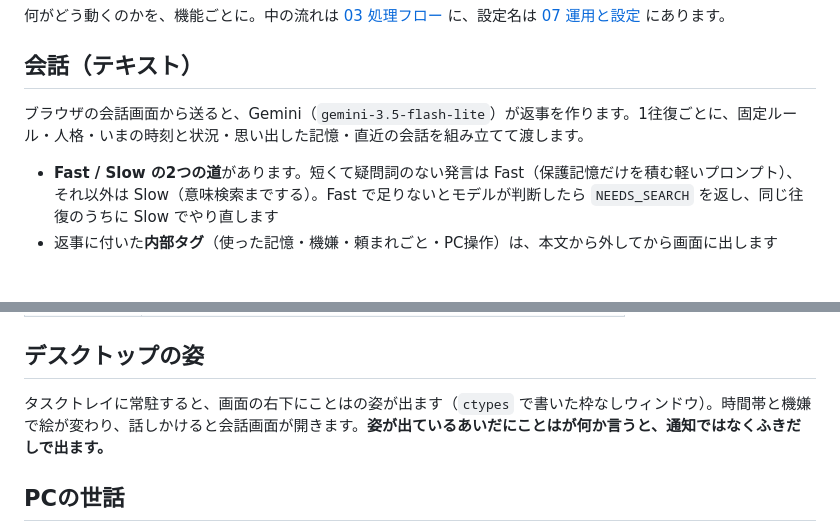
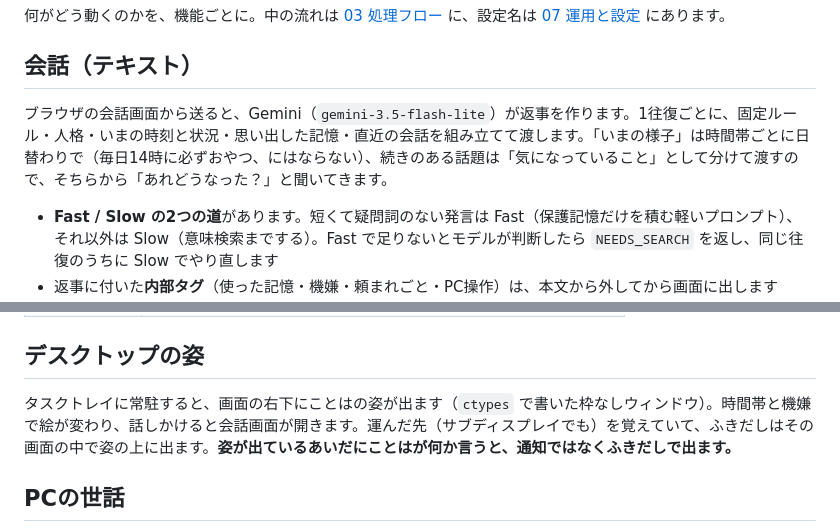
Before and after one commit to shoya44/kotoha, a Markdown page: docs/02_機能.md, 2 parts joined by grey strips. GitHub-like rendering; blank space fills up the shorter version.

```diff
--- a/docs/02_機能.md
+++ b/docs/02_機能.md
@@ -4,7 +4,7 @@
 
 ## 会話（テキスト）
 
-ブラウザの会話画面から送ると、Gemini（`gemini-3.5-flash-lite`）が返事を作ります。1往復ごとに、固定ルール・人格・いまの時刻と状況・思い出した記憶・直近の会話を組み立てて渡します。
+ブラウザの会話画面から送ると、Gemini（`gemini-3.5-flash-lite`）が返事を作ります。1往復ごとに、固定ルール・人格・いまの時刻と状況・思い出した記憶・直近の会話を組み立てて渡します。「いまの様子」は時間帯ごとに日替わりで（毎日14時に必ずおやつ、にはならない）、続きのある話題は「気になっていること」として分けて渡すので、そちらから「あれどうなった？」と聞いてきます。
 
 - **Fast / Slow の2つの道**があります。短くて疑問詞のない発言は Fast（保護記憶だけを積む軽いプロンプト）、それ以外は Slow（意味検索までする）。Fast で足りないとモデルが判断したら `NEEDS_SEARCH` を返し、同じ往復のうちに Slow でやり直します
 - 返事に付いた**内部タグ**（使った記憶・機嫌・頼まれごと・PC操作）は、本文から外してから画面に出します
@@ -92,7 +92,7 @@
 
 ## デスクトップの姿
 
-タスクトレイに常駐すると、画面の右下にことはの姿が出ます（`ctypes` で書いた枠なしウィンドウ）。時間帯と機嫌で絵が変わり、話しかけると会話画面が開きます。**姿が出ているあいだにことはが何か言うと、通知ではなくふきだしで出ます。**
+タスクトレイに常駐すると、画面の右下にことはの姿が出ます（`ctypes` で書いた枠なしウィンドウ）。時間帯と機嫌で絵が変わり、話しかけると会話画面が開きます。運んだ先（サブディスプレイでも）を覚えていて、ふきだしはその画面の中で姿の上に出ます。**姿が出ているあいだにことはが何か言うと、通知ではなくふきだしで出ます。**
 
 ## PCの世話
 
```
Also changed, not shown: docs/03_処理フロー.md (+9 -4 lines), docs/04_フロントエンド.md (+2 -0 lines).
